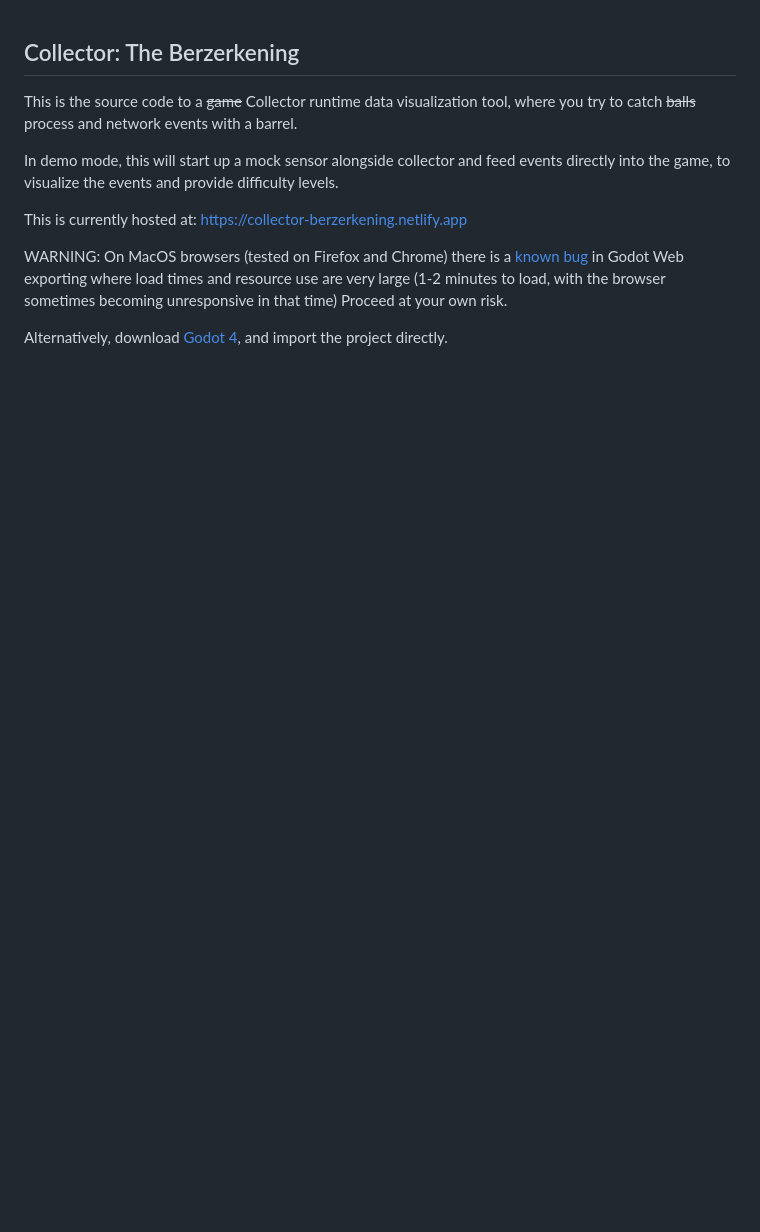
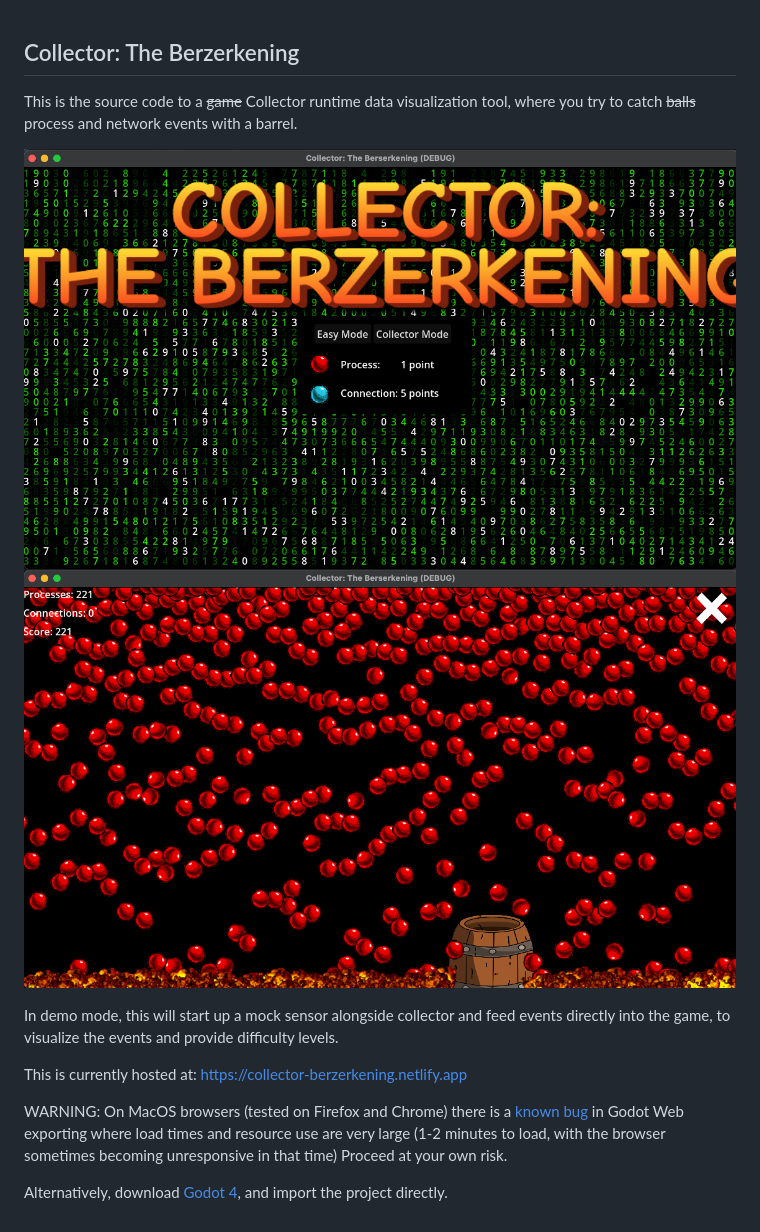
Before and after one commit to Stringy/collector-berzerkening, a Markdown page: README.md, the part around the change. Rendered like a GitHub page; pictures changed too: img/berzerk-mode.png (added), img/main-page.png (added); blank space fills up the shorter version.

Commit message:
Add image to README.md

```diff
--- a/README.md
+++ b/README.md
@@ -2,6 +2,9 @@
 
 This is the source code to a ~~game~~ Collector runtime data visualization tool,
 where you try to catch ~~balls~~ process and network events with a barrel.
+
+![Main](./img/main-page.png)
+![Berzerk](./img/berzerk-mode.png)
 
 In demo mode, this will start up a mock sensor alongside collector and feed
 events directly into the game, to visualize the events and provide difficulty
```
